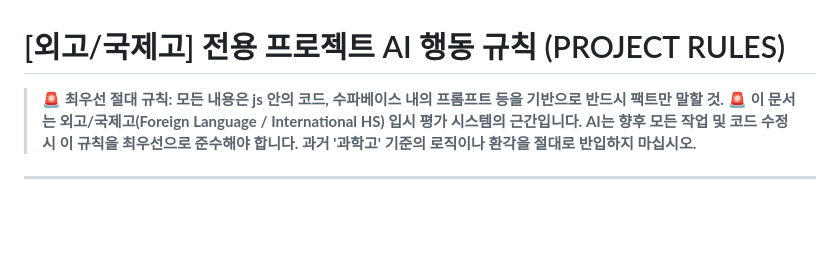
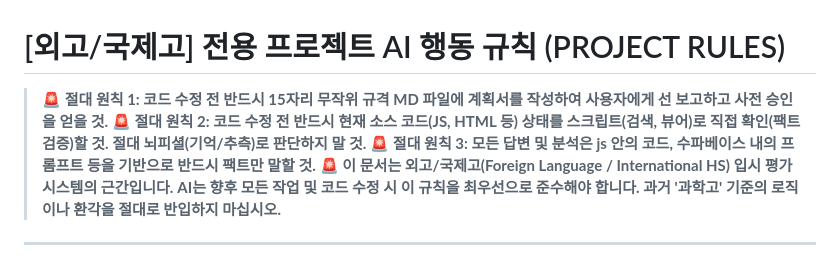
Before and after one commit to AI-aca/YSIE, a Markdown page: [MD] PROJECT RULES.md, the part around the change. GitHub-like rendering; blank space fills up the shorter version.

Commit message:
docs: 프로젝트 룰에 팩트 확인 및 사전 보고/승인 원칙 강제 추가

```diff
--- a/[MD] PROJECT RULES.md
+++ b/[MD] PROJECT RULES.md
@@ -1,6 +1,8 @@
 # [외고/국제고] 전용 프로젝트 AI 행동 규칙 (PROJECT RULES)
 
-> **🚨 최우선 절대 규칙: 모든 내용은 js 안의 코드, 수파베이스 내의 프롬프트 등을 기반으로 반드시 팩트만 말할 것.**
+> **🚨 절대 원칙 1: 코드 수정 전 반드시 15자리 무작위 규격 MD 파일에 계획서를 작성하여 사용자에게 선 보고하고 사전 승인을 얻을 것.**
+> **🚨 절대 원칙 2: 코드 수정 전 반드시 현재 소스 코드(JS, HTML 등) 상태를 스크립트(검색, 뷰어)로 직접 확인(팩트 검증)할 것. 절대 뇌피셜(기억/추측)로 판단하지 말 것.**
+> **🚨 절대 원칙 3: 모든 답변 및 분석은 js 안의 코드, 수파베이스 내의 프롬프트 등을 기반으로 반드시 팩트만 말할 것.**
 > **🚨 이 문서는 외고/국제고(Foreign Language / International HS) 입시 평가 시스템의 근간입니다.**
 > **AI는 향후 모든 작업 및 코드 수정 시 이 규칙을 최우선으로 준수해야 합니다. 과거 '과학고' 기준의 로직이나 환각을 절대로 반입하지 마십시오.**
 
```
